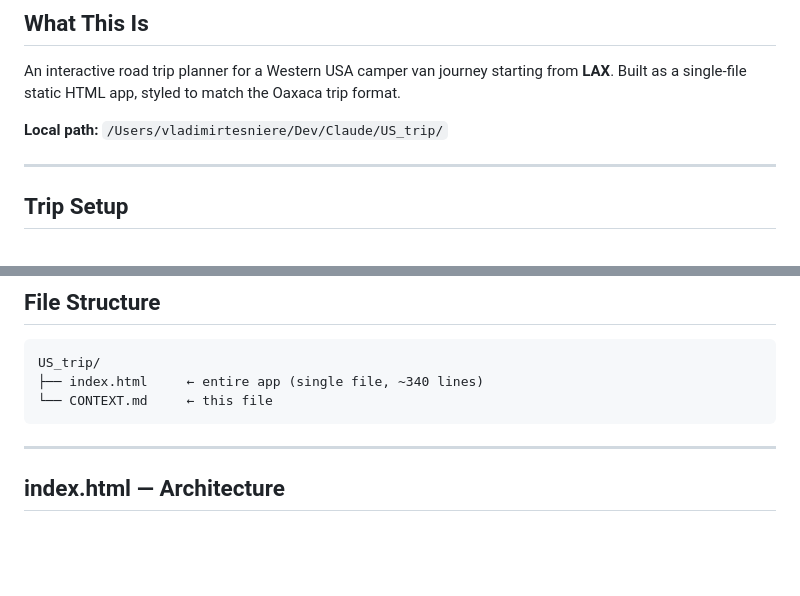
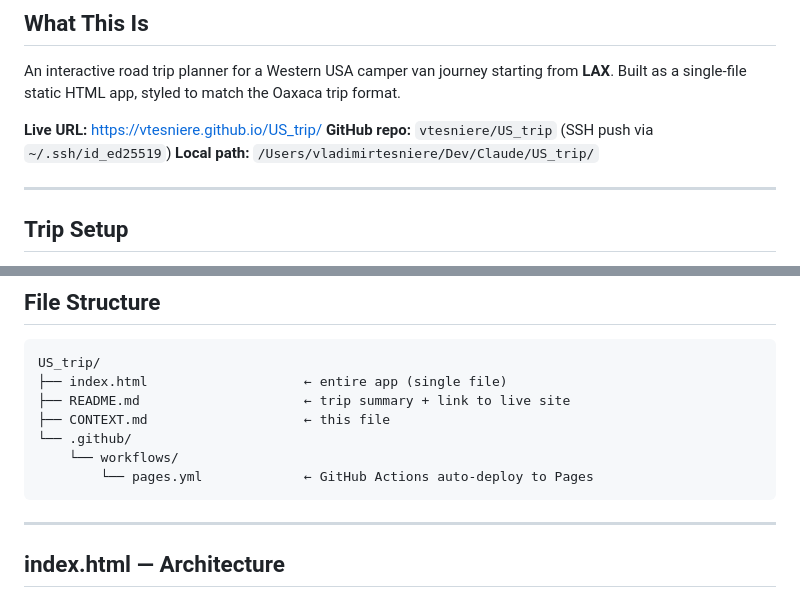
Before and after one commit to vtesniere/US_trip, a Markdown page: CONTEXT.md, 2 parts joined by grey strips. Rendered like a GitHub page; blank space fills up the shorter version.

Commit message:
docs: add live URL, GitHub repo, and correct file structure to CONTEXT.md

````diff
--- a/CONTEXT.md
+++ b/CONTEXT.md
@@ -9,6 +9,8 @@
 
 An interactive road trip planner for a Western USA camper van journey starting from **LAX**. Built as a single-file static HTML app, styled to match the Oaxaca trip format.
 
+**Live URL:** https://vtesniere.github.io/US_trip/
+**GitHub repo:** `vtesniere/US_trip` (SSH push via `~/.ssh/id_ed25519`)
 **Local path:** `/Users/vladimirtesniere/Dev/Claude/US_trip/`
 
 ---
@@ -45,8 +47,12 @@ LAX → Big Sur (PCH) → San Francisco → Napa Valley → Yosemite → Sequoia
 
 ```
 US_trip/
-├── index.html     ← entire app (single file, ~340 lines)
-└── CONTEXT.md     ← this file
+├── index.html                    ← entire app (single file)
+├── README.md                     ← trip summary + link to live site
+├── CONTEXT.md                    ← this file
+└── .github/
+    └── workflows/
+        └── pages.yml             ← GitHub Actions auto-deploy to Pages
 ```
 
 ---
````
